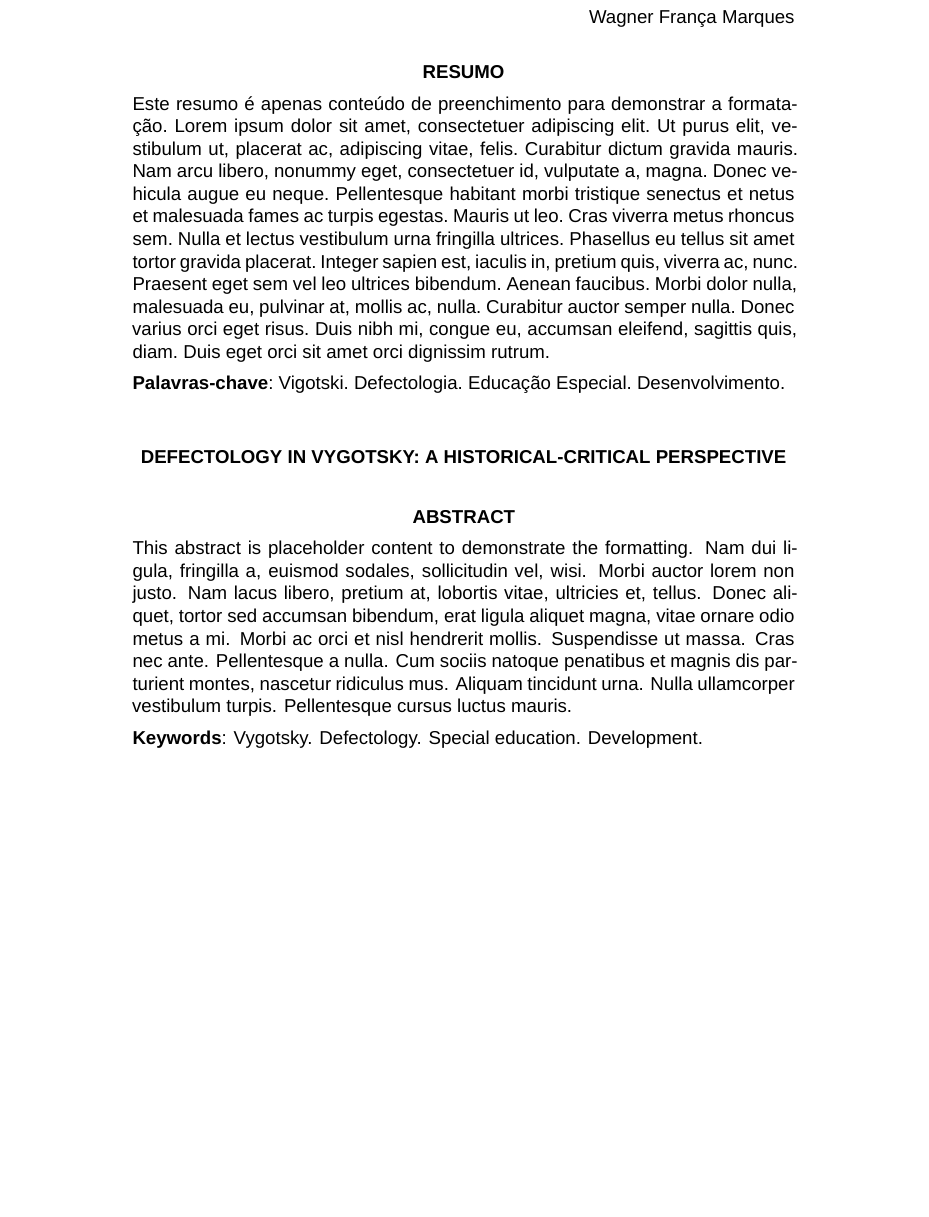
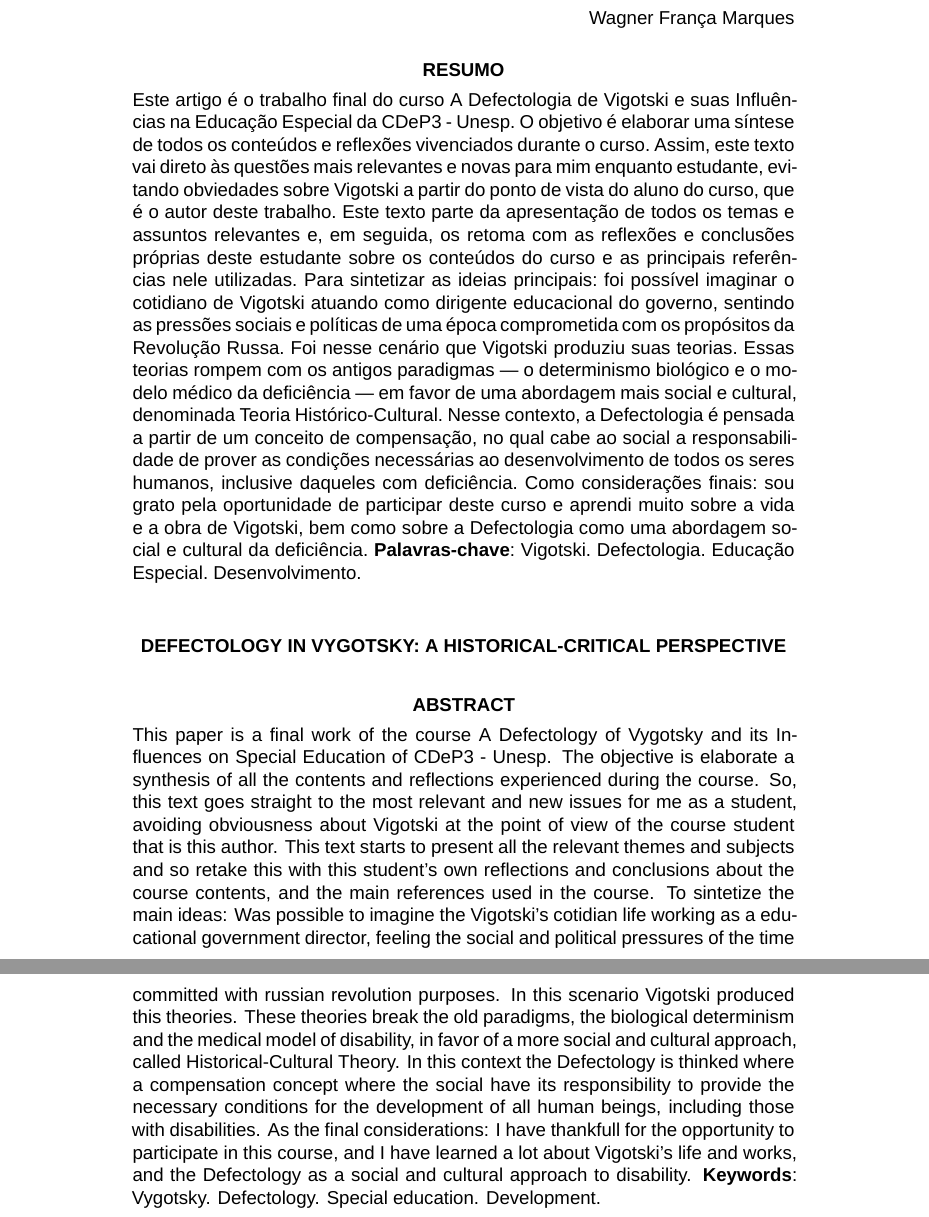
Before and after one commit to wagnermarques/artigo-revinfor, a LaTeX document (artigos/artigo_curso_defectologia_vigostky/main.tex, which reads common-shared/cls/Article_Class_RevInfor.cls): part of page 1 of 2 before the commit and two parts of pages 1 and 2 of 3 after it, the two joined at a grey line, cut so that both start at the same text, the shorter picture padded with empty space. Compiled offline with XeLaTeX; a missing font is replaced by an installed copy or a similar font.

Commit message:
add resumo e abstract do artigo sobre Defectologia em Vigotski

```diff
--- a/artigos/artigo_curso_defectologia_vigostky/main.tex
+++ b/artigos/artigo_curso_defectologia_vigostky/main.tex
@@ -21,16 +21,22 @@
 \newcommand{\Vig}{Vigotski}
 
 
+
 % ---------------------------------------------------------------------------
-%  Resumo e palavras-chave (parte PRÉ-TEXTUAL: vêm antes de \textual)
+%  Resumos
+%  em português e em inglês,
+%  com as respectivas palavras-chave (parte PRÉ-TEXTUAL: vêm antes de \textual)
 % ---------------------------------------------------------------------------
 % O ambiente resumo do abnTeX2 imprime o cabeçalho "RESUMO" e o texto do resumo.
 % As palavras-chave entram como um parágrafo próprio, com o rótulo em negrito.
 % (Conteúdo abaixo é de preenchimento — troque pelo resumo real do artigo.)
 \begin{resumo}
-Este resumo é apenas conteúdo de preenchimento para demonstrar a formatação.
-\lipsum[1]
-
+Este artigo é o trabalho final do curso A Defectologia de \Vig{} e suas Influências na Educação Especial da CDeP3 - Unesp. O objetivo é elaborar uma síntese de todos os conteúdos e reflexões vivenciados durante o curso.
+Assim, este texto vai direto às questões mais relevantes e novas para mim enquanto estudante, evitando obviedades sobre \Vig{} a partir do ponto de vista do aluno do curso, que é o autor deste trabalho.
+Este texto parte da apresentação de todos os temas e assuntos relevantes e, em seguida, os retoma com as reflexões e conclusões próprias deste estudante sobre os conteúdos do curso e as principais referências nele utilizadas.
+Para sintetizar as ideias principais: foi possível imaginar o cotidiano de \Vig{} atuando como dirigente educacional do governo, sentindo as pressões sociais e políticas de uma época comprometida com os propósitos da Revolução Russa. Foi nesse cenário que \Vig{} produziu suas teorias.
+Essas teorias rompem com os antigos paradigmas — o determinismo biológico e o modelo médico da deficiência — em favor de uma abordagem mais social e cultural, denominada Teoria Histórico-Cultural. Nesse contexto, a Defectologia é pensada a partir de um conceito de compensação, no qual cabe ao social a responsabilidade de prover as condições necessárias ao desenvolvimento de todos os seres humanos, inclusive daqueles com deficiência.
+Como considerações finais: sou grato pela oportunidade de participar deste curso e aprendi muito sobre a vida e a obra de \Vig{}, bem como sobre a Defectologia como uma abordagem social e cultural da deficiência.
 \noindent\textbf{Palavras-chave}: Vigotski. Defectologia. Educação Especial. Desenvolvimento.
 \end{resumo}
 
@@ -41,13 +47,20 @@ Este resumo é apenas conteúdo de preenchimento para demonstrar a formatação.
 
 \begin{resumo}[Abstract]
 \begin{otherlanguage*}{english}
-This abstract is placeholder content to demonstrate the formatting.
-\lipsum[2]
-
+This paper is a final work of the course A Defectology of Vygotsky and its Influences on Special Education of CDeP3 - Unesp. The objective is elaborate a synthesis of all the contents and reflections experienced during the course.
+So, this text goes straight to the most relevant and new issues for me as a student, avoiding obviousness about \Vig{} at the point of view of the course student that is this author.
+This text starts to present all the relevant themes and subjects and so retake this with this student's own reflections and conclusions about the course contents, and the main references used in the course.
+To sintetize the main ideas: Was possible to imagine the \Vig{}'s cotidian life working as a educational government director, feeling the social and political pressures of the time committed with russian revolution purposes. In this scenario \Vig{} produced this theories.
+These theories break the old paradigms, the biological determinism and the medical model of disability, in favor of a more social and cultural approach, called Historical-Cultural Theory. In this context the Defectology is thinked where a compensation concept where the social have its responsibility to provide the necessary conditions for the development of all human beings, including those with disabilities.
+As the final considerations: I have thankfull for the opportunity to participate in this course, and I have learned a lot about \Vig{}'s life and works, and the Defectology as a social and cultural approach to disability.
 \noindent\textbf{Keywords}: Vygotsky. Defectology. Special education. Development.
 \end{otherlanguage*}
 \end{resumo}
 
+
+
+% A partir deste ponto iniciam-se os elementos textuais do artigo, que são obrigatórios. O
+% comando \textual imprime o cabeçalho "1. ELEMENTOS TEXTUAIS"
 \textual
 
 \section{Introdução}
--- a/common-shared/cls/Article_Class_RevInfor.cls
+++ b/common-shared/cls/Article_Class_RevInfor.cls
@@ -90,6 +90,10 @@
 % Ícone verde do ORCID + link (\orcidlink{0000-...}), desenhado com TikZ (não
 % precisa de imagem externa). Usado no bloco de autoria (padrão Revista InFor).
 \RequirePackage{orcidlink}
+
+% Selos Creative Commons como glifos de fonte (\ccbyncsa, \ccLogo, ...), sem
+% precisar de imagem externa. Usado no rodapé de licença da 1ª página.
+\RequirePackage{ccicons}
 
 % Aparência dos links: texto colorido em vez de caixas. URLs (e-mail/ORCID) em
 % azul, como no PDF oficial da revista; links internos e de citação em preto,
```
Also changed, not shown: common-shared/cls/Article_Class_RevInfor.cls (45 more changed lines).
